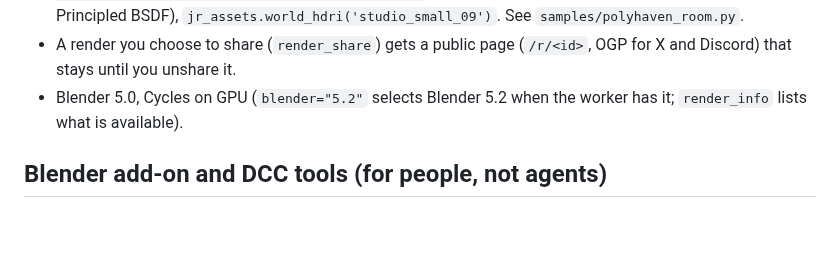
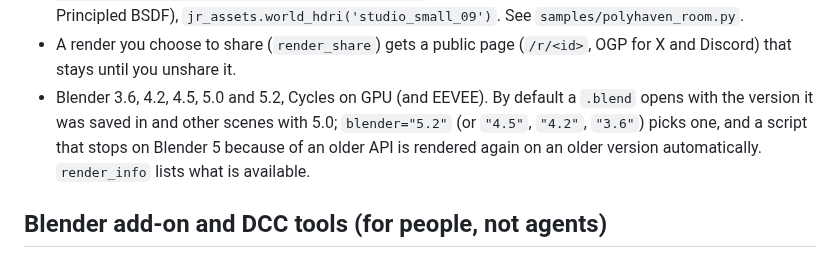
Before and after one commit to JasmyLab-JANCTION/janction-render, a Markdown page: README.md, the part around the change. Drawn GitHub-style; blank space fills up the shorter version.

Commit message:
README: all supported Blender versions (3.6, 4.2, 4.5, 5.0, 5.2) and how one is chosen

```diff
--- a/README.md
+++ b/README.md
@@ -432,7 +432,7 @@ As of 2026-10-26 (the current values are always at https://render.janction.jp/fa
   `jr_assets.apply(floor, jr_assets.material('wood_floor_deck', scale=2))` (diff / normal / roughness / metal wired into a
   Principled BSDF), `jr_assets.world_hdri('studio_small_09')`. See `samples/polyhaven_room.py`.
 - A render you choose to share (`render_share`) gets a public page (`/r/<id>`, OGP for X and Discord) that stays until you unshare it.
-- Blender 5.0, Cycles on GPU (`blender="5.2"` selects Blender 5.2 when the worker has it; `render_info` lists what is available).
+- Blender 3.6, 4.2, 4.5, 5.0 and 5.2, Cycles on GPU (and EEVEE). By default a `.blend` opens with the version it was saved in and other scenes with 5.0; `blender="5.2"` (or `"4.5"`, `"4.2"`, `"3.6"`) picks one, and a script that stops on Blender 5 because of an older API is rendered again on an older version automatically. `render_info` lists what is available.
 
 ## Blender add-on and DCC tools (for people, not agents)
 
```
